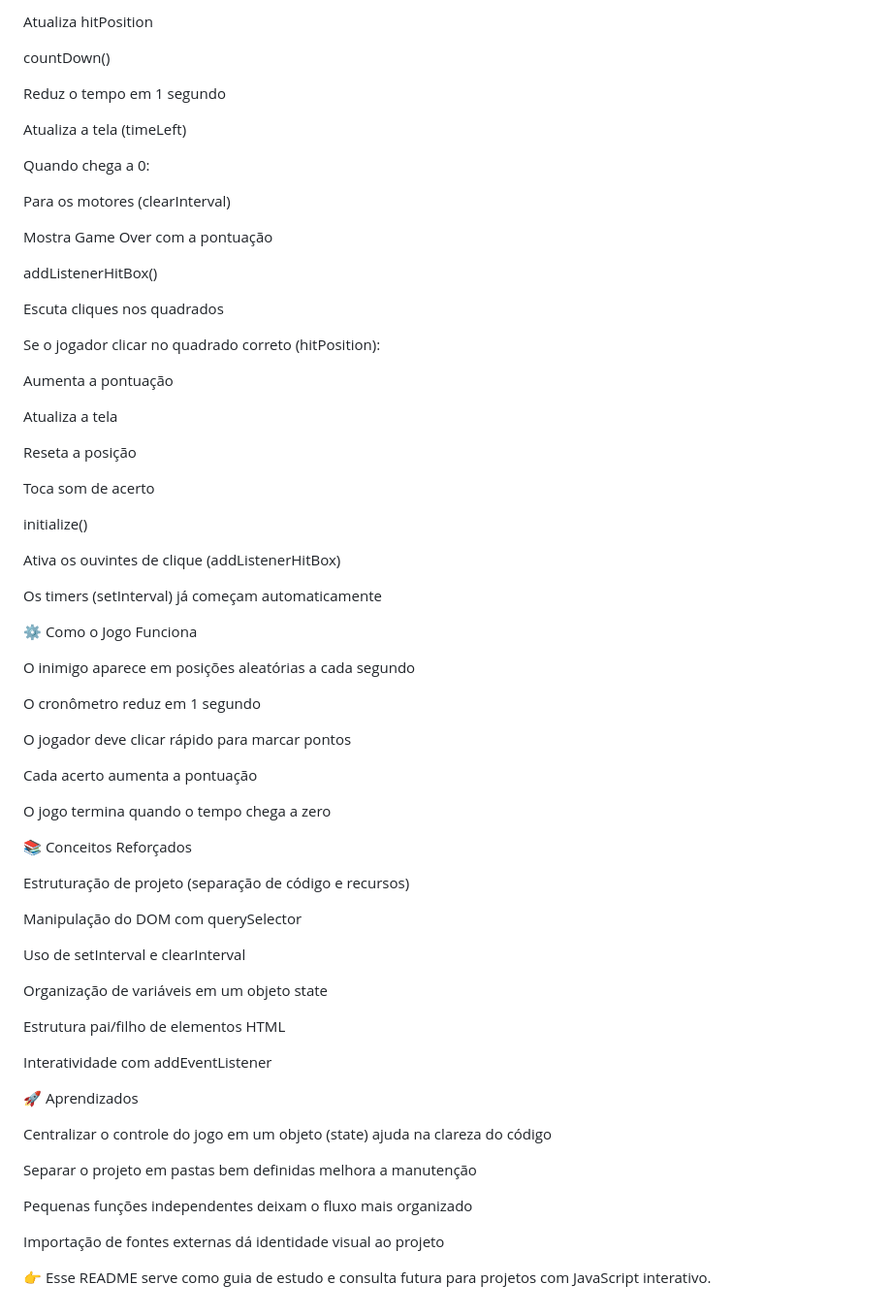
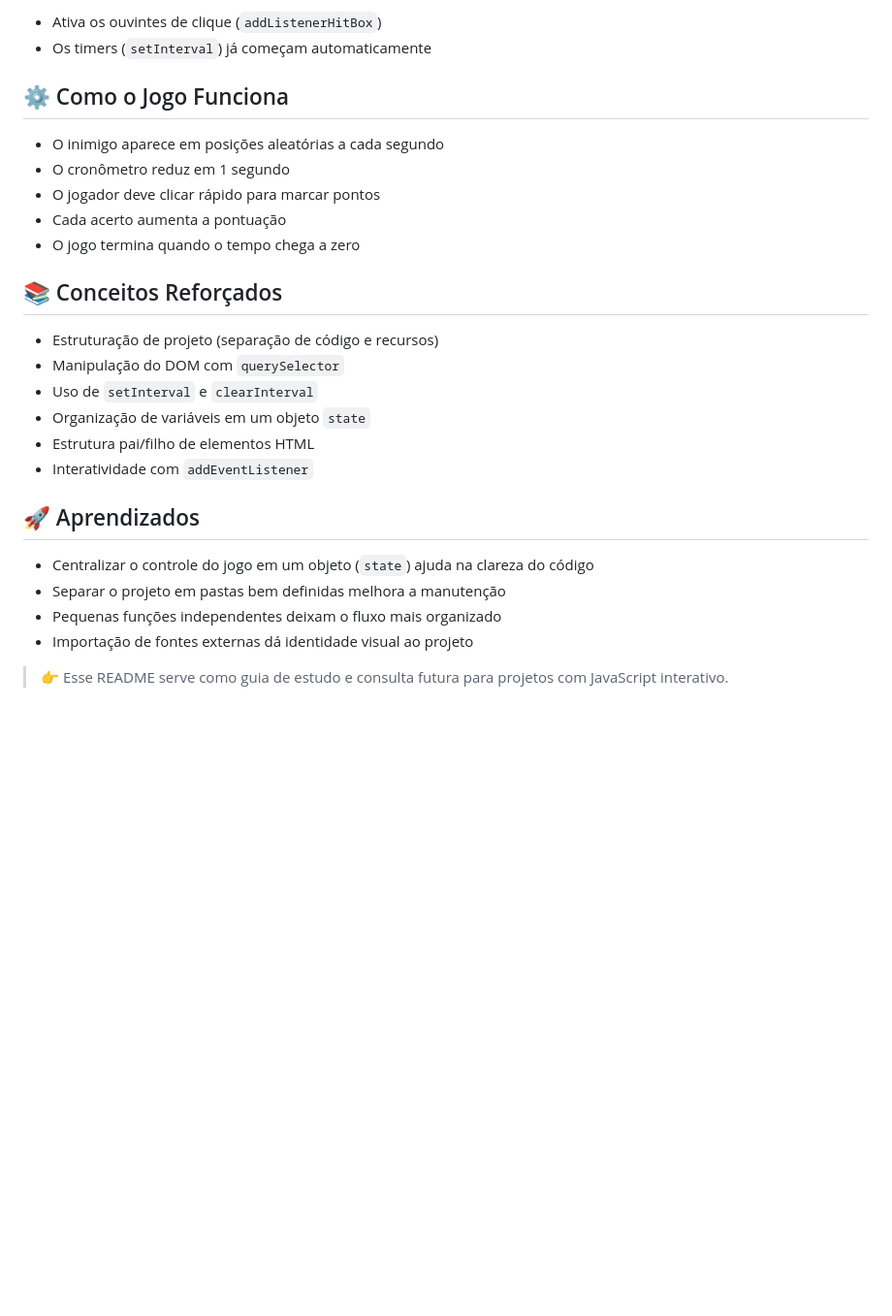
Before and after one commit to chaejiin/jogo-detona-ralph-js, a Markdown page: readme.md, the part around one of its changes. Shown at 97% size. GitHub-like rendering; blank space fills up the shorter version.

```diff
--- a/readme.md
+++ b/readme.md
@@ -67,72 +86,29 @@ Adiciona a classe "enemy"
 
-Atualiza hitPosition
+  - Ativa os ouvintes de clique (`addListenerHitBox`)
+  - Os timers (`setInterval`) já começam automaticamente
 
-countDown()
+## ⚙️ Como o Jogo Funciona
 
-Reduz o tempo em 1 segundo
+  - O inimigo aparece em posições aleatórias a cada segundo
+  - O cronômetro reduz em 1 segundo
+  - O jogador deve clicar rápido para marcar pontos
+  - Cada acerto aumenta a pontuação
+  - O jogo termina quando o tempo chega a zero
 
-Atualiza a tela (timeLeft)
+## 📚 Conceitos Reforçados
 
-Quando chega a 0:
+  - Estruturação de projeto (separação de código e recursos)
+  - Manipulação do DOM com `querySelector`
+  - Uso de `setInterval` e `clearInterval`
+  - Organização de variáveis em um objeto `state`
+  - Estrutura pai/filho de elementos HTML
+  - Interatividade com `addEventListener`
 
-Para os motores (clearInterval)
+## 🚀 Aprendizados
 
-Mostra Game Over com a pontuação
+  - Centralizar o controle do jogo em um objeto (`state`) ajuda na clareza do código
+  - Separar o projeto em pastas bem definidas melhora a manutenção
+  - Pequenas funções independentes deixam o fluxo mais organizado
+  - Importação de fontes externas dá identidade visual ao projeto
 
-addListenerHitBox()
-
-Escuta cliques nos quadrados
-
-Se o jogador clicar no quadrado correto (hitPosition):
-
-Aumenta a pontuação
-
-Atualiza a tela
-
-Reseta a posição
-
-Toca som de acerto
-
-initialize()
-
-Ativa os ouvintes de clique (addListenerHitBox)
-
-Os timers (setInterval) já começam automaticamente
-
-⚙️ Como o Jogo Funciona
-
-O inimigo aparece em posições aleatórias a cada segundo
-
-O cronômetro reduz em 1 segundo
-
-O jogador deve clicar rápido para marcar pontos
-
-Cada acerto aumenta a pontuação
-
-O jogo termina quando o tempo chega a zero
-
-📚 Conceitos Reforçados
-
-Estruturação de projeto (separação de código e recursos)
-
-Manipulação do DOM com querySelector
-
-Uso de setInterval e clearInterval
-
-Organização de variáveis em um objeto state
-
-Estrutura pai/filho de elementos HTML
-
-Interatividade com addEventListener
-
-🚀 Aprendizados
-
-Centralizar o controle do jogo em um objeto (state) ajuda na clareza do código
-
-Separar o projeto em pastas bem definidas melhora a manutenção
-
-Pequenas funções independentes deixam o fluxo mais organizado
-
-Importação de fontes externas dá identidade visual ao projeto
-
-👉 Esse README serve como guia de estudo e consulta futura para projetos com JavaScript interativo.
+> 👉 Esse README serve como guia de estudo e consulta futura para projetos com JavaScript interativo.
```
Also changed, not shown: other parts of readme.md (+50 -31 lines).
